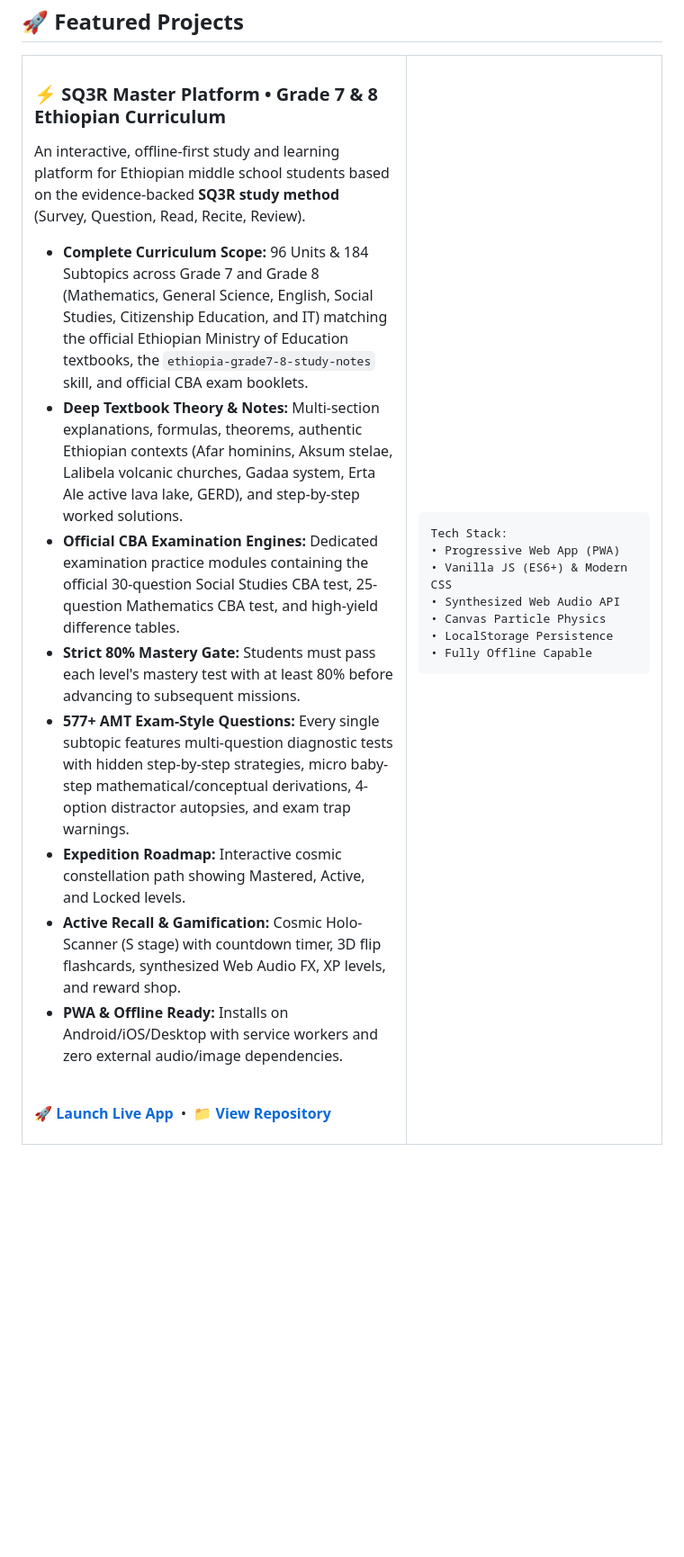
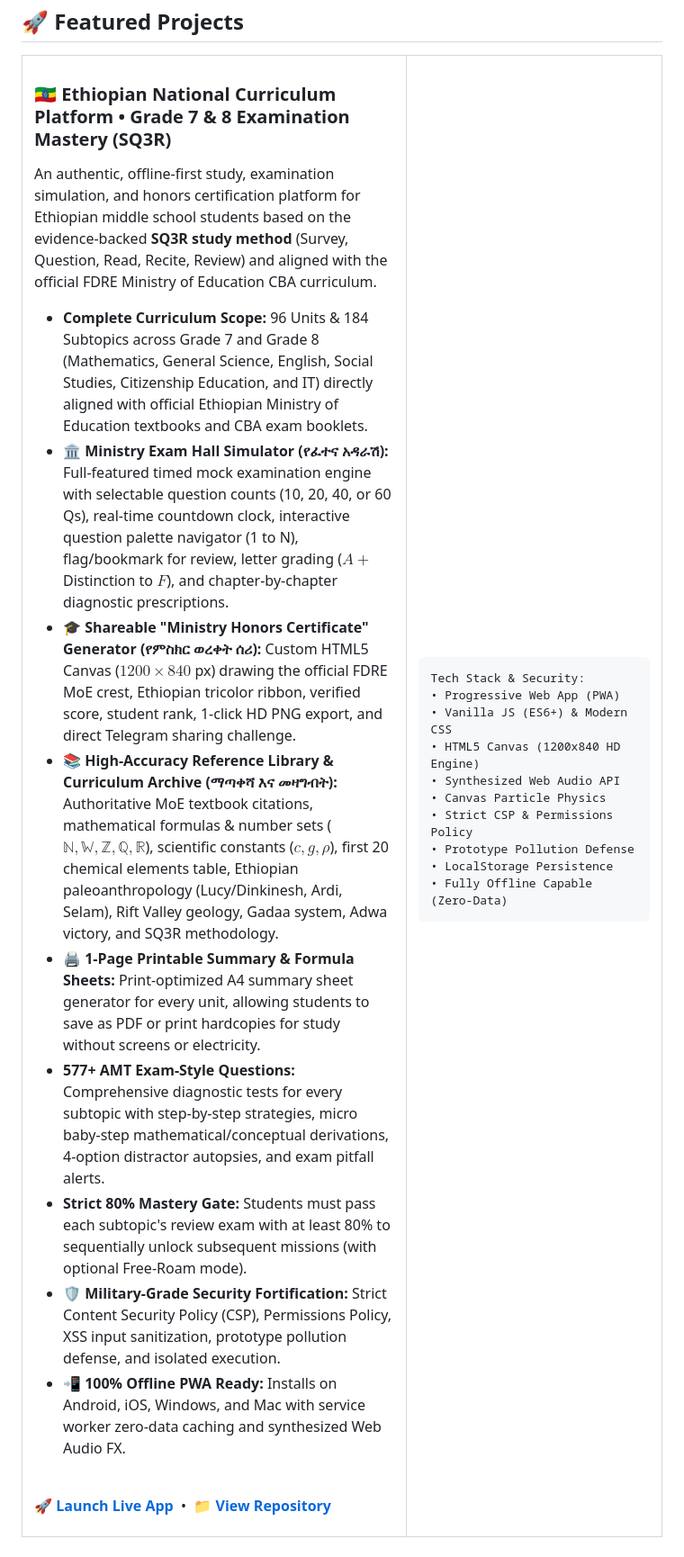
Before and after one commit to dagiyosi-pixel/dagiyosi-pixel, a Markdown page: README.md, the part around the change. Shown at 90% size. GitHub-like rendering; blank space fills up the shorter version.

Commit message:
docs(portfolio): showcase Ethiopian National Curriculum SQ3R Platform with Exam Hall, Honors Certificate, Reference Compendium and Security Fortification

````diff
--- a/README.md
+++ b/README.md
@@ -136,17 +136,18 @@ I like building things that are **fast, responsive and obvious to use** — and
 <tr>
 <td width="60%" valign="top">
 
-### ⚡ SQ3R Master Platform • Grade 7 & 8 Ethiopian Curriculum
-An interactive, offline-first study and learning platform for Ethiopian middle school students based on the evidence-backed **SQ3R study method** (Survey, Question, Read, Recite, Review).
+### 🇪🇹 Ethiopian National Curriculum Platform • Grade 7 & 8 Examination Mastery (SQ3R)
+An authentic, offline-first study, examination simulation, and honors certification platform for Ethiopian middle school students based on the evidence-backed **SQ3R study method** (Survey, Question, Read, Recite, Review) and aligned with the official FDRE Ministry of Education CBA curriculum.
 
-- **Complete Curriculum Scope:** 96 Units & 184 Subtopics across Grade 7 and Grade 8 (Mathematics, General Science, English, Social Studies, Citizenship Education, and IT) matching the official Ethiopian Ministry of Education textbooks, the `ethiopia-grade7-8-study-notes` skill, and official CBA exam booklets.
-- **Deep Textbook Theory & Notes:** Multi-section explanations, formulas, theorems, authentic Ethiopian contexts (Afar hominins, Aksum stelae, Lalibela volcanic churches, Gadaa system, Erta Ale active lava lake, GERD), and step-by-step worked solutions.
-- **Official CBA Examination Engines:** Dedicated examination practice modules containing the official 30-question Social Studies CBA test, 25-question Mathematics CBA test, and high-yield difference tables.
-- **Strict 80% Mastery Gate:** Students must pass each level's mastery test with at least 80% before advancing to subsequent missions.
-- **577+ AMT Exam-Style Questions:** Every single subtopic features multi-question diagnostic tests with hidden step-by-step strategies, micro baby-step mathematical/conceptual derivations, 4-option distractor autopsies, and exam trap warnings.
-- **Expedition Roadmap:** Interactive cosmic constellation path showing Mastered, Active, and Locked levels.
-- **Active Recall & Gamification:** Cosmic Holo-Scanner (S stage) with countdown timer, 3D flip flashcards, synthesized Web Audio FX, XP levels, and reward shop.
-- **PWA & Offline Ready:** Installs on Android/iOS/Desktop with service workers and zero external audio/image dependencies.
+- **Complete Curriculum Scope:** 96 Units & 184 Subtopics across Grade 7 and Grade 8 (Mathematics, General Science, English, Social Studies, Citizenship Education, and IT) directly aligned with official Ethiopian Ministry of Education textbooks and CBA exam booklets.
+- **🏛️ Ministry Exam Hall Simulator (የፈተና አዳራሽ):** Full-featured timed mock examination engine with selectable question counts (10, 20, 40, or 60 Qs), real-time countdown clock, interactive question palette navigator (1 to N), flag/bookmark for review, letter grading ($A+$ Distinction to $F$), and chapter-by-chapter diagnostic prescriptions.
+- **🎓 Shareable "Ministry Honors Certificate" Generator (የምስክር ወረቀት ሰሪ):** Custom HTML5 Canvas ($1200 \times 840$ px) drawing the official FDRE MoE crest, Ethiopian tricolor ribbon, verified score, student rank, 1-click HD PNG export, and direct Telegram sharing challenge.
+- **📚 High-Accuracy Reference Library & Curriculum Archive (ማጣቀሻ እና መዛግብት):** Authoritative MoE textbook citations, mathematical formulas & number sets ($\mathbb{N}, \mathbb{W}, \mathbb{Z}, \mathbb{Q}, \mathbb{R}$), scientific constants ($c, g, \rho$), first 20 chemical elements table, Ethiopian paleoanthropology (Lucy/Dinkinesh, Ardi, Selam), Rift Valley geology, Gadaa system, Adwa victory, and SQ3R methodology.
+- **🖨️ 1-Page Printable Summary & Formula Sheets:** Print-optimized A4 summary sheet generator for every unit, allowing students to save as PDF or print hardcopies for study without screens or electricity.
+- **577+ AMT Exam-Style Questions:** Comprehensive diagnostic tests for every subtopic with step-by-step strategies, micro baby-step mathematical/conceptual derivations, 4-option distractor autopsies, and exam pitfall alerts.
+- **Strict 80% Mastery Gate:** Students must pass each subtopic's review exam with at least 80% to sequentially unlock subsequent missions (with optional Free-Roam mode).
+- **🛡️ Military-Grade Security Fortification:** Strict Content Security Policy (CSP), Permissions Policy, XSS input sanitization, prototype pollution defense, and isolated execution.
+- **📲 100% Offline PWA Ready:** Installs on Android, iOS, Windows, and Mac with service worker zero-data caching and synthesized Web Audio FX.
 
 <br/>
 
@@ -156,13 +157,16 @@ An interactive, offline-first study and learning platform for Ethiopian middle s
 <td width="40%" valign="top">
 
 ```text
-Tech Stack:
+Tech Stack & Security:
 • Progressive Web App (PWA)
 • Vanilla JS (ES6+) & Modern CSS
+• HTML5 Canvas (1200x840 HD Engine)
 • Synthesized Web Audio API
 • Canvas Particle Physics
+• Strict CSP & Permissions Policy
+• Prototype Pollution Defense
 • LocalStorage Persistence
-• Fully Offline Capable
+• Fully Offline Capable (Zero-Data)
 ```
 
 </td>
````
